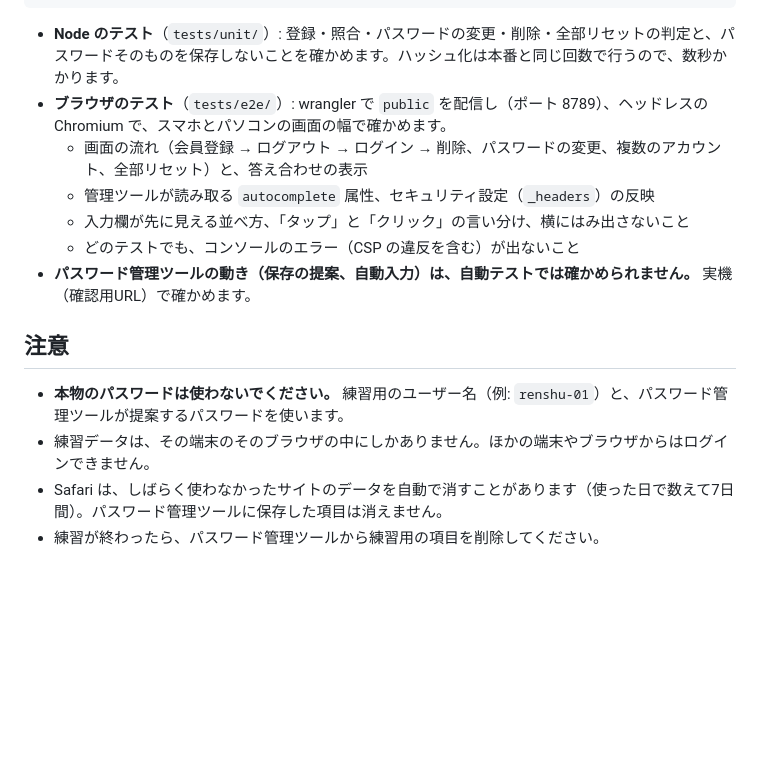
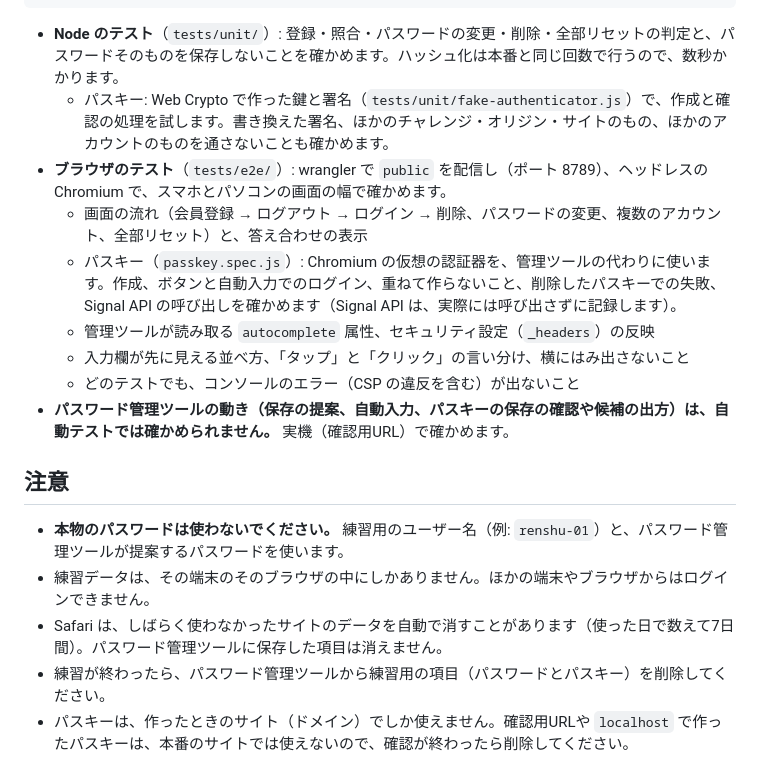
Before and after one commit to waka1012/password-manager-practice, a Markdown page: README.md, the part around one of its changes. Rendered like a GitHub page; blank space fills up the shorter version.

````diff
--- a/README.md
+++ b/README.md
@@ -75,16 +81,19 @@ npm run test:e2e                             # ブラウザのテストだけ
 ```
 
 - **Node のテスト**（`tests/unit/`）: 登録・照合・パスワードの変更・削除・全部リセットの判定と、パスワードそのものを保存しないことを確かめます。ハッシュ化は本番と同じ回数で行うので、数秒かかります。
+  - パスキー: Web Crypto で作った鍵と署名（`tests/unit/fake-authenticator.js`）で、作成と確認の処理を試します。書き換えた署名、ほかのチャレンジ・オリジン・サイトのもの、ほかのアカウントのものを通さないことも確かめます。
 - **ブラウザのテスト**（`tests/e2e/`）: wrangler で `public` を配信し（ポート 8789）、ヘッドレスの Chromium で、スマホとパソコンの画面の幅で確かめます。
   - 画面の流れ（会員登録 → ログアウト → ログイン → 削除、パスワードの変更、複数のアカウント、全部リセット）と、答え合わせの表示
+  - パスキー（`passkey.spec.js`）: Chromium の仮想の認証器を、管理ツールの代わりに使います。作成、ボタンと自動入力でのログイン、重ねて作らないこと、削除したパスキーでの失敗、Signal API の呼び出しを確かめます（Signal API は、実際には呼び出さずに記録します）。
   - 管理ツールが読み取る `autocomplete` 属性、セキュリティ設定（`_headers`）の反映
   - 入力欄が先に見える並べ方、「タップ」と「クリック」の言い分け、横にはみ出さないこと
   - どのテストでも、コンソールのエラー（CSP の違反を含む）が出ないこと
-- **パスワード管理ツールの動き（保存の提案、自動入力）は、自動テストでは確かめられません。** 実機（確認用URL）で確かめます。
+- **パスワード管理ツールの動き（保存の提案、自動入力、パスキーの保存の確認や候補の出方）は、自動テストでは確かめられません。** 実機（確認用URL）で確かめます。
 
 ## 注意
 
 - **本物のパスワードは使わないでください。** 練習用のユーザー名（例: `renshu-01`）と、パスワード管理ツールが提案するパスワードを使います。
 - 練習データは、その端末のそのブラウザの中にしかありません。ほかの端末やブラウザからはログインできません。
 - Safari は、しばらく使わなかったサイトのデータを自動で消すことがあります（使った日で数えて7日間）。パスワード管理ツールに保存した項目は消えません。
-- 練習が終わったら、パスワード管理ツールから練習用の項目を削除してください。
+- 練習が終わったら、パスワード管理ツールから練習用の項目（パスワードとパスキー）を削除してください。
+- パスキーは、作ったときのサイト（ドメイン）でしか使えません。確認用URLや `localhost` で作ったパスキーは、本番のサイトでは使えないので、確認が終わったら削除してください。
````
Also changed, not shown: other parts of README.md (+10 -4 lines).
